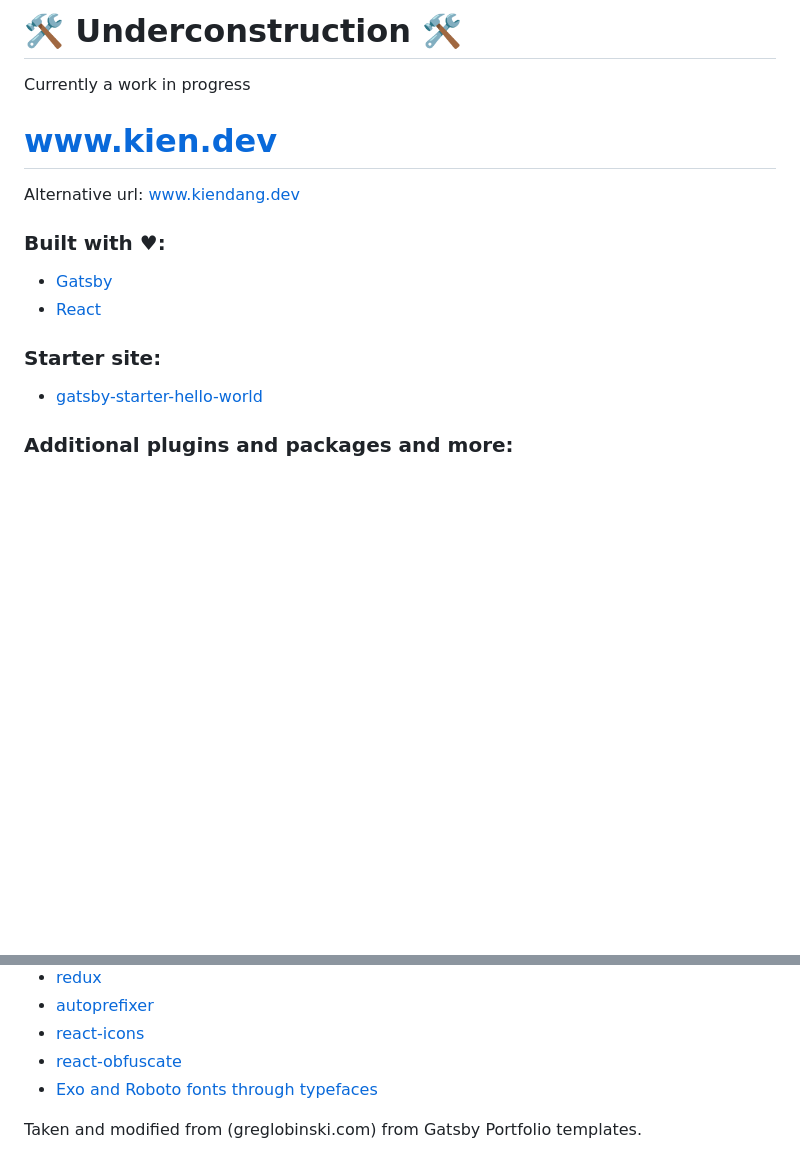
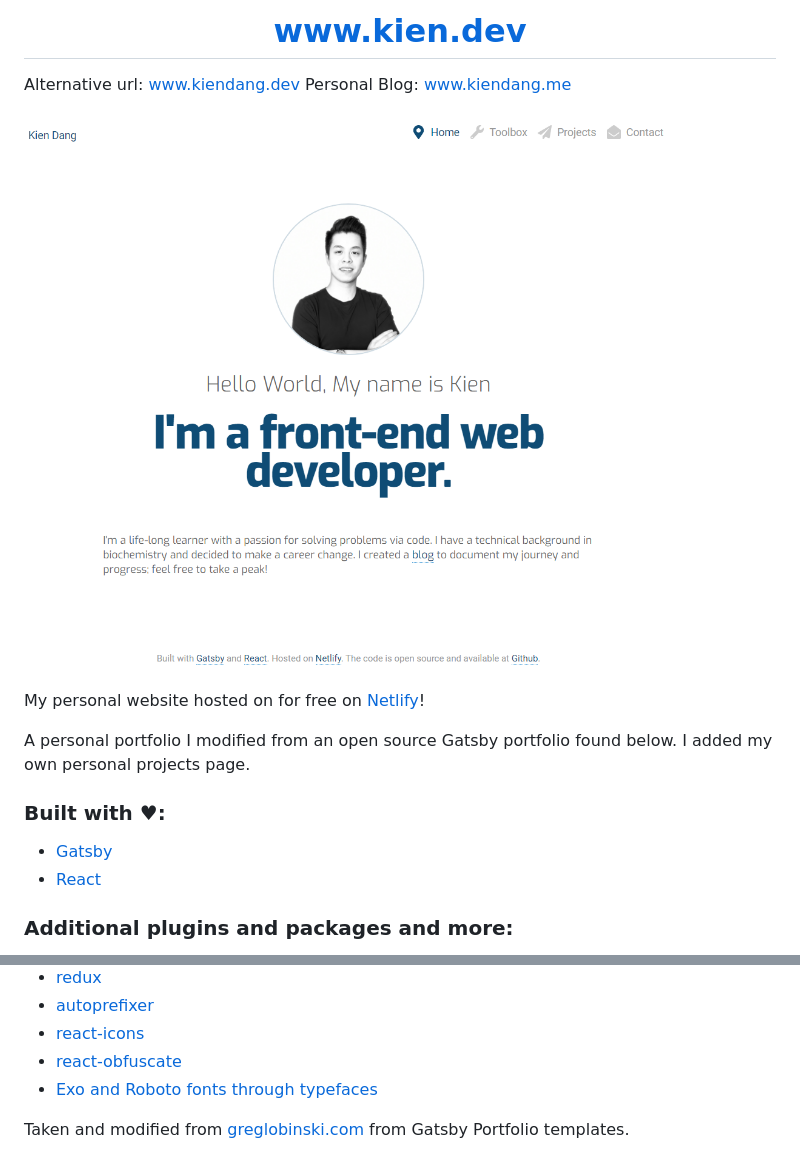
Before and after one commit to kxdang/Kien-portfolio-v1, a Markdown page: README.md, 2 parts joined by grey strips. Drawn GitHub-style; pictures changed too: kienwebsite.png (added); blank space fills up the shorter version.

```diff
--- a/README.md
+++ b/README.md
@@ -1,19 +1,18 @@
-# 🛠 Underconstruction 🛠
-
-Currently a work in progress
-
-# www.kien.dev
+# <center> www.kien.dev
 
 Alternative url: www.kiendang.dev
+Personal Blog: www.kiendang.me
+
+![](/kienwebsite.png)
+
+My personal website hosted on for free on [Netlify](https://www.netlify.com/)!
+
+A personal portfolio I modified from an open source Gatsby portfolio found below. I added my own personal projects page.
 
 ### Built with ♥:
 
 - [Gatsby](https://github.com/gatsbyjs/gatsby)
 - [React](https://github.com/facebook/react)
-
-### Starter site:
-
-- [gatsby-starter-hello-world](https://github.com/gatsbyjs/gatsby-starter-hello-world)
 
 ### Additional plugins and packages and more:
 
@@ -28,4 +27,4 @@ Alternative url: www.kiendang.dev
 - [react-obfuscate](https://github.com/coston/react-obfuscate)
 - [Exo and Roboto fonts through typefaces](https://github.com/KyleAMathews/typefaces)
 
-Taken and modified from (greglobinski.com) from Gatsby Portfolio templates.
+Taken and modified from [greglobinski.com](https://github.com/greglobinski/www.greglobinski.com) from Gatsby Portfolio templates.
```
Also changed, not shown: 1 other file.
